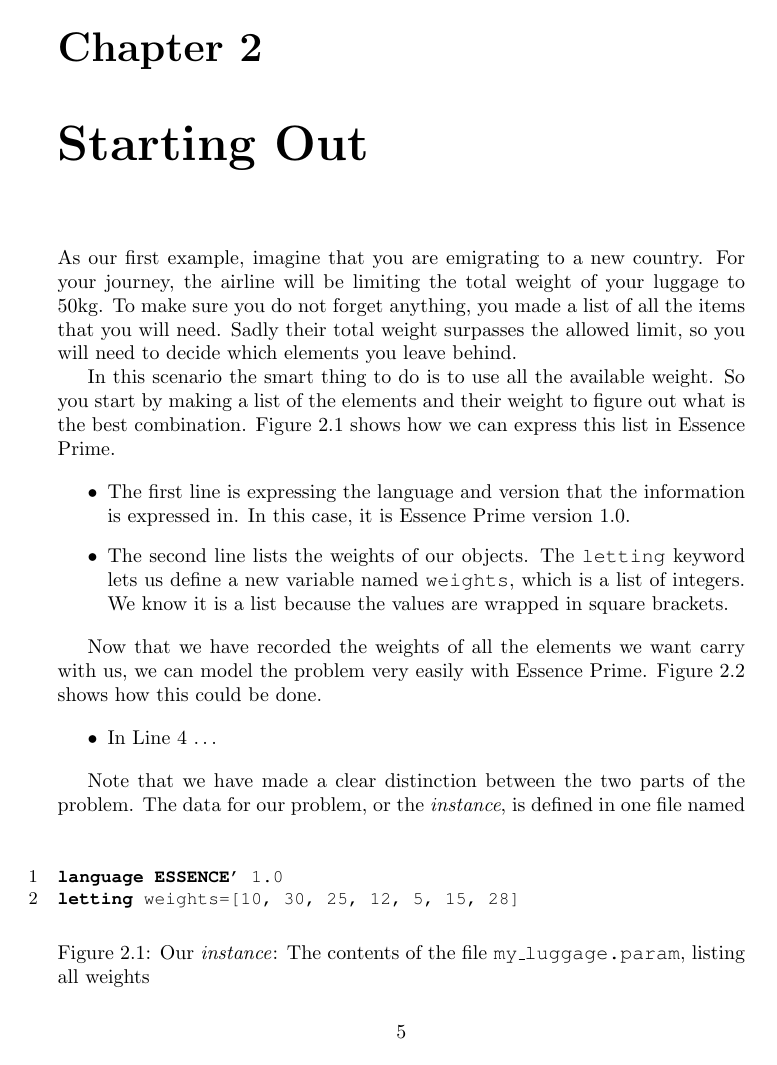
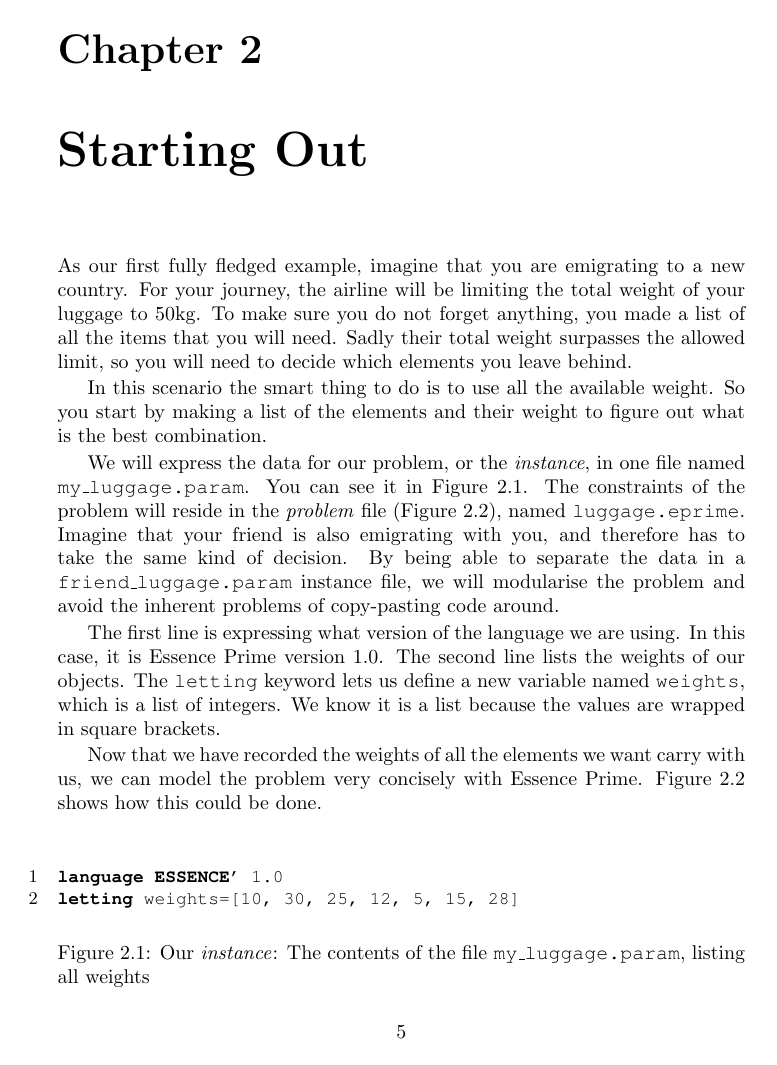
Before and after one commit to JoanEspasa/essenceofcp, a LaTeX book (main.tex, which reads starting_out.tex): page 9 of 13 before the commit and page 9 of 15 after it. Compiled offline with pdfLaTeX.

Commit message:
working on the first example

```diff
--- a/starting_out.tex
+++ b/starting_out.tex
@@ -1,35 +1,46 @@
-As our first example, imagine that you are emigrating to a new country. For
+As our first fully fledged example, imagine that you are emigrating to a new country. For
 your journey, the airline will be limiting the total weight of your luggage to
 50kg.  To make sure you do not forget anything, you made a list of all the
 items that you will need. Sadly their total weight surpasses the allowed limit,
 so you will need to decide which elements you leave behind.
 
+In this scenario the smart thing to do is to use all the available weight. So
+you start by making a list of the elements and their weight to figure out what
+is the best combination.
+
+We will express the data for our problem, or the \emph{instance},  in one file
+named \texttt{my\_luggage.param}.  You can see it in
+Figure~\ref{fig-knapsack1param}.  The constraints of the problem will reside in
+the \emph{problem} file (Figure~\ref{fig-knapsack1}), named
+\texttt{luggage.eprime}.
+%
+Imagine that your friend is also emigrating with you, and therefore has to
+take the same kind of decision. By being able to separate the data in a
+\texttt{friend\_luggage.param} instance file, we will modularise the problem
+and avoid the inherent problems of copy-pasting code around.
+%It would still be a valid problem if the data and constraints both resided in
+%the \texttt{luggage.eprime}.
+
+%Figure~\ref{fig-knapsack1param} shows how we can
+%express this list in Essence Prime.
 \begin{figure}
 \begin{lstlisting}
 language ESSENCE' 1.0 @\label{line-language}@
 letting weights=[10, 30, 25, 12, 5, 15, 28] @\label{line-weights}@
 \end{lstlisting}
-    \caption{Our \emph{instance}: The contents of the file \texttt{my\_luggage.param}, listing all weights}
+    \caption{Our \emph{instance}: The contents of the file
+    \texttt{my\_luggage.param}, listing all weights}
 \label{fig-knapsack1param}
 \end{figure}
 
-In this scenario the smart thing to do is to use all the available weight. So
-you start by making a list of the elements and their weight to figure out what
-is the best combination. Figure~\ref{fig-knapsack1param} shows how we can
-express this list in Essence Prime.
-
-\begin{itemize}
-    \item The first line is expressing the language and version that the
-        information is expressed in. In this case, it is Essence Prime version
-        1.0.
-    \item The second line lists the weights of our objects. The
-        \texttt{letting} keyword lets us define a new variable named
-        \texttt{weights}, which is a list of integers.  We know it is a list
-        because the values are wrapped in square brackets.
-\end{itemize}
+The first line is expressing what version of the language we are using.  In
+this case, it is Essence Prime version 1.0.  The second line lists the
+weights of our objects. The \texttt{letting} keyword lets us define a new
+variable named \texttt{weights}, which is a list of integers.  We know it
+is a list because the values are wrapped in square brackets.
 
 Now that we have recorded the weights of all the elements we want carry with us,
-we can model the problem very easily with Essence Prime. Figure~\ref{fig-knapsack1}
+we can model the problem very concisely with Essence Prime. Figure~\ref{fig-knapsack1}
 shows how this could be done.
 
 \begin{figure}
@@ -47,6 +59,3 @@ such that
 \label{fig-knapsack1}
 \end{figure}
 
-\begin{itemize}
-    \item In Line~\ref{line-1dmatrix} \dots
-\end{itemize}
@@ -53,3 +68 @@ such that
 
-Note that we have made a clear distinction between the two parts of the problem.
-The data for our problem, or the \emph{instance}, is defined in one file named
```
Also changed, not shown: starting_out.tex (57 more changed lines).
